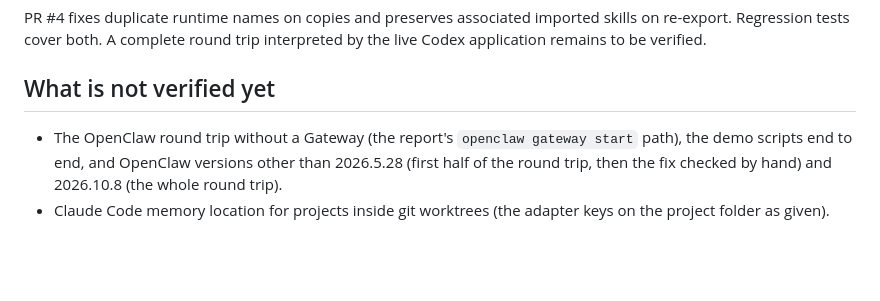
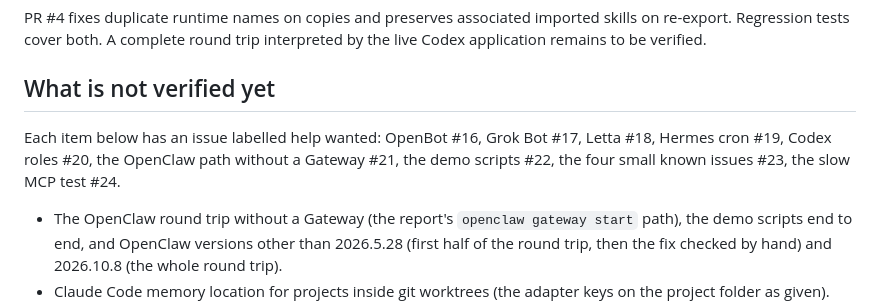
Before and after one commit to Open-Teleport/openteleport, a Markdown page: docs/STATUS.md, the part around the change. GitHub-like rendering; blank space fills up the shorter version.

Commit message:
docs(status): point the open verification work at its issues

```diff
--- a/docs/STATUS.md
+++ b/docs/STATUS.md
@@ -51,6 +51,8 @@ Hermes Agent and Codex were checked on real installs on 2026-10-29 (Windows). Th
 PR #4 fixes duplicate runtime names on copies and preserves associated imported skills on re-export. Regression tests cover both. A complete round trip interpreted by the live Codex application remains to be verified.
 
 ## What is not verified yet
+
+Each item below has an issue labelled help wanted: OpenBot #16, Grok Bot #17, Letta #18, Hermes cron #19, Codex roles #20, the OpenClaw path without a Gateway #21, the demo scripts #22, the four small known issues #23, the slow MCP test #24.
 
 - The OpenClaw round trip without a Gateway (the report's `openclaw gateway start` path), the demo scripts end to end, and OpenClaw versions other than 2026.5.28 (first half of the round trip, then the fix checked by hand) and 2026.10.8 (the whole round trip).
 - Claude Code memory location for projects inside git worktrees (the adapter keys on the project folder as given).
```
